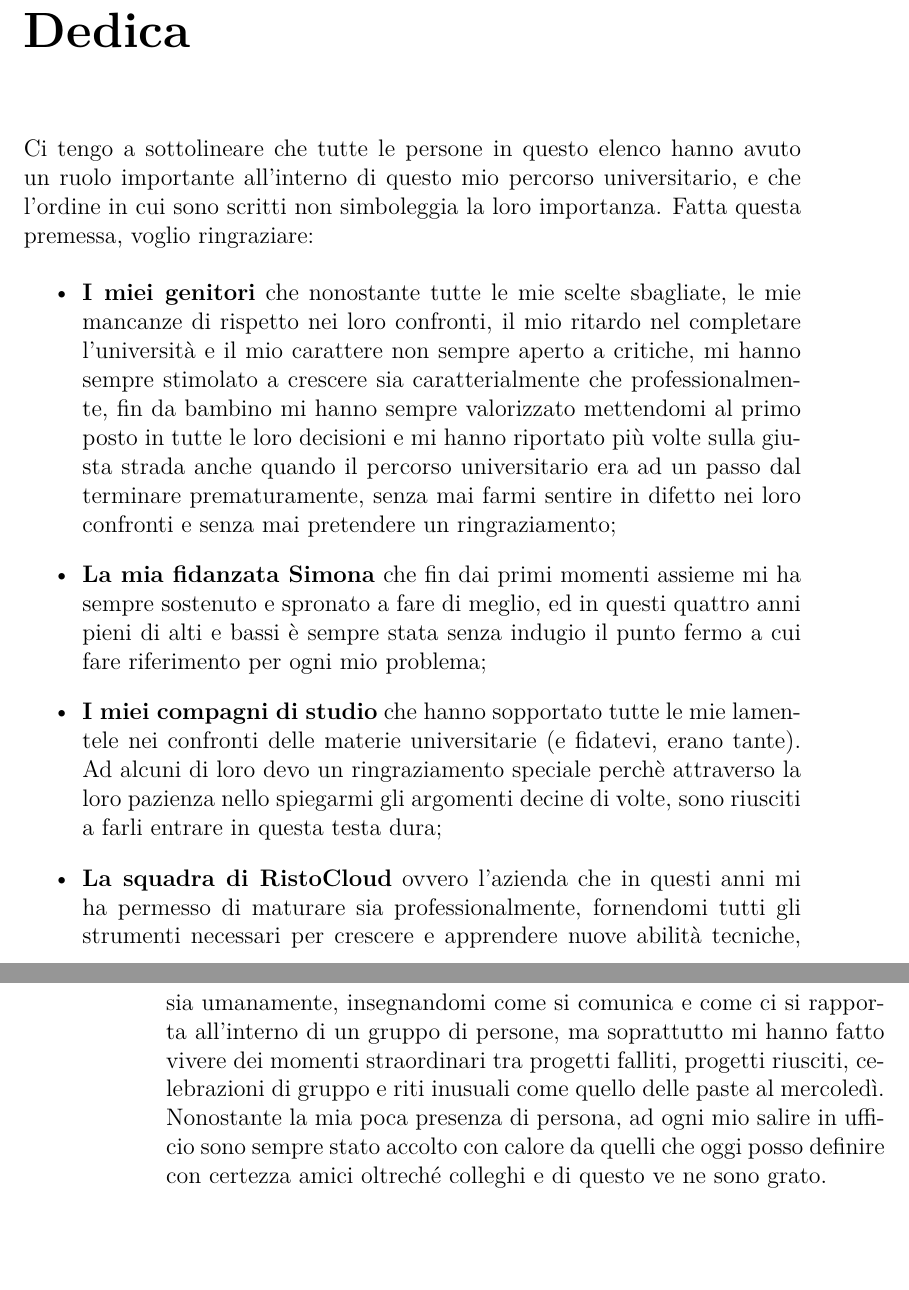
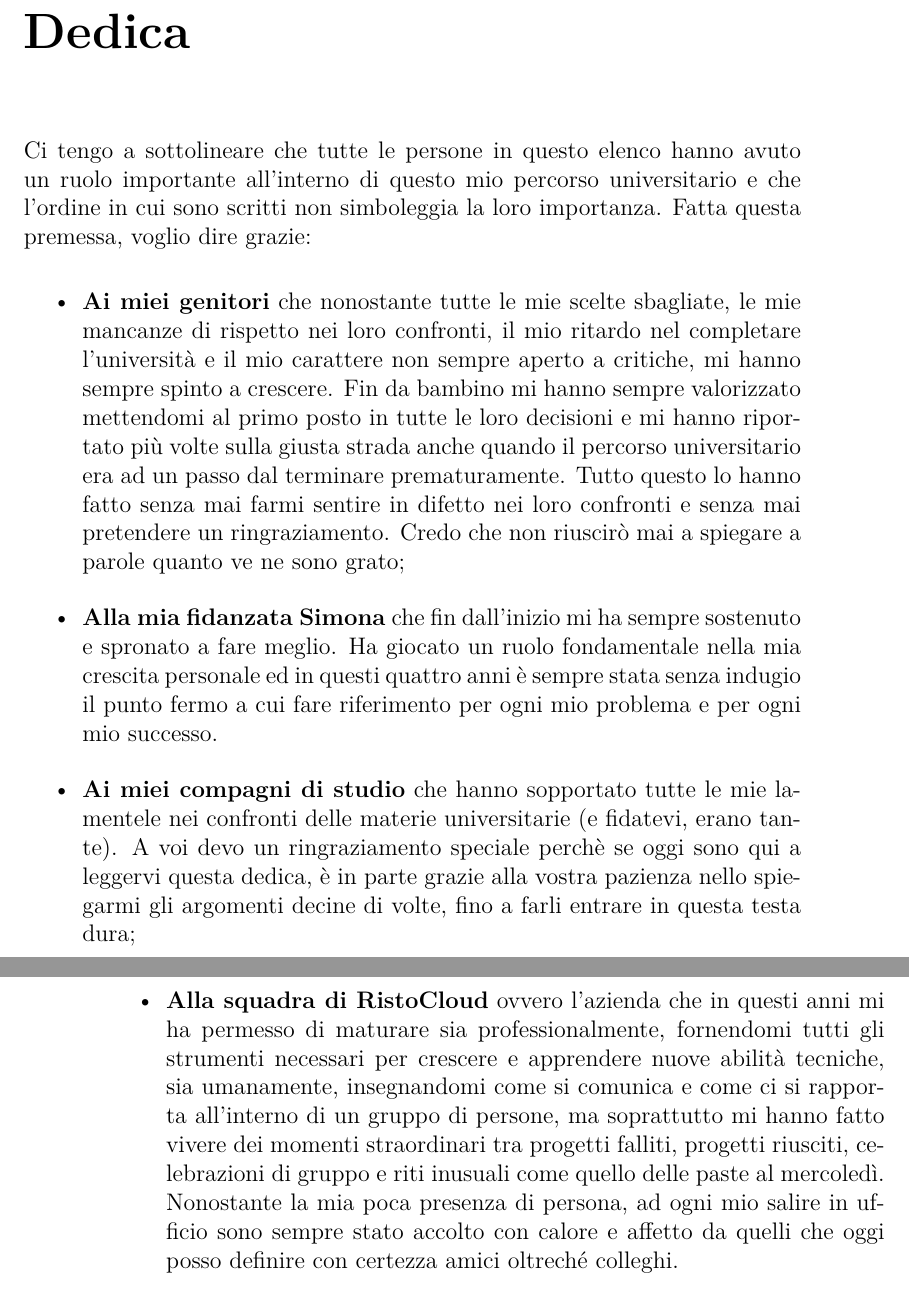
Before and after one commit to nicolasvac/bachelor-degree-thesis, a LaTeX book (elaborato.tex): two parts of pages 25 and 26 of 27, joined at a grey line, cut so that both start at the same text, the shorter picture padded with empty space. Compiled offline with pdfLaTeX.

Commit message:
Tesi ultimata

```diff
--- a/elaborato.tex
+++ b/elaborato.tex
@@ -417,13 +417,13 @@ Abbiamo quindi visto come progettare e avviare un sistema per gestire un refetto
 
 \chapter{Dedica}\label{chap:dedica}
 
-Ci tengo a sottolineare che tutte le persone in questo elenco hanno avuto un ruolo importante all'interno di questo mio percorso universitario, e che l'ordine in cui sono scritti non simboleggia la loro importanza. Fatta questa premessa, voglio ringraziare:
+Ci tengo a sottolineare che tutte le persone in questo elenco hanno avuto un ruolo importante all'interno di questo mio percorso universitario e che l'ordine in cui sono scritti non simboleggia la loro importanza. Fatta questa premessa, voglio dire grazie:
 
 \begin{itemize}
-	\item \textbf{I miei genitori} che nonostante tutte le mie scelte sbagliate, le mie mancanze di rispetto nei loro confronti, il mio ritardo nel completare l'università e il mio carattere non sempre aperto a critiche, mi hanno sempre stimolato a crescere sia caratterialmente che professionalmente, fin da bambino mi hanno sempre valorizzato mettendomi al primo posto in tutte le loro decisioni e mi hanno riportato più volte sulla giusta strada anche quando il percorso universitario era ad un passo dal terminare prematuramente, senza mai farmi sentire in difetto nei loro confronti e senza mai pretendere un ringraziamento;
-	\item \textbf{La mia fidanzata Simona} che fin dai primi momenti assieme mi ha sempre sostenuto e spronato a fare di meglio, ed in questi quattro anni pieni di alti e bassi è sempre stata senza indugio il punto fermo a cui fare riferimento per ogni mio problema;
-	\item \textbf{I miei compagni di studio} che hanno sopportato tutte le mie lamentele nei confronti delle materie universitarie (e fidatevi, erano tante). Ad alcuni di loro devo un ringraziamento speciale perchè attraverso la loro pazienza nello spiegarmi gli argomenti decine di volte, sono riusciti a farli entrare in questa testa dura;
-	\item \textbf{La squadra di RistoCloud} ovvero l'azienda che in questi anni mi ha permesso di maturare sia professionalmente, fornendomi tutti gli strumenti necessari per crescere e apprendere nuove abilità tecniche, sia umanamente, insegnandomi come si comunica e come ci si rapporta all'interno di un gruppo di persone, ma soprattutto mi hanno fatto vivere dei momenti straordinari tra progetti falliti, progetti riusciti, celebrazioni di gruppo e riti inusuali come quello delle paste al mercoledì. Nonostante la mia poca presenza di persona, ad ogni mio salire in ufficio sono sempre stato accolto con calore da quelli che oggi posso definire con certezza amici oltreché colleghi e di questo ve ne sono grato.
+	\item \textbf{Ai miei genitori} che nonostante tutte le mie scelte sbagliate, le mie mancanze di rispetto nei loro confronti, il mio ritardo nel completare l'università e il mio carattere non sempre aperto a critiche, mi hanno sempre spinto a crescere. Fin da bambino mi hanno sempre valorizzato mettendomi al primo posto in tutte le loro decisioni e mi hanno riportato più volte sulla giusta strada anche quando il percorso universitario era ad un passo dal terminare prematuramente. Tutto questo lo hanno fatto senza mai farmi sentire in difetto nei loro confronti e senza mai pretendere un ringraziamento. Credo che non riuscirò mai a spiegare a parole quanto ve ne sono grato;
+	\item \textbf{Alla mia fidanzata Simona} che fin dall'inizio mi ha sempre sostenuto e spronato a fare meglio. Ha giocato un ruolo fondamentale nella mia crescita personale ed in questi quattro anni è sempre stata senza indugio il punto fermo a cui fare riferimento per ogni mio problema e per ogni mio successo.
+	\item \textbf{Ai miei compagni di studio} che hanno sopportato tutte le mie lamentele nei confronti delle materie universitarie (e fidatevi, erano tante). A voi devo un ringraziamento speciale perchè se oggi sono qui a leggervi questa dedica, è in parte grazie alla vostra pazienza nello spiegarmi gli argomenti decine di volte, fino a farli entrare in questa testa dura;
+	\item \textbf{Alla squadra di RistoCloud} ovvero l'azienda che in questi anni mi ha permesso di maturare sia professionalmente, fornendomi tutti gli strumenti necessari per crescere e apprendere nuove abilità tecniche, sia umanamente, insegnandomi come si comunica e come ci si rapporta all'interno di un gruppo di persone, ma soprattutto mi hanno fatto vivere dei momenti straordinari tra progetti falliti, progetti riusciti, celebrazioni di gruppo e riti inusuali come quello delle paste al mercoledì. Nonostante la mia poca presenza di persona, ad ogni mio salire in ufficio sono sempre stato accolto con calore e affetto da quelli che oggi posso definire con certezza amici oltreché colleghi.
 \end{itemize}
 
 \begin{thebibliography}{4}
```
Also changed, not shown: elaborato.pdf, elaborato.tex (2 more changed lines).
